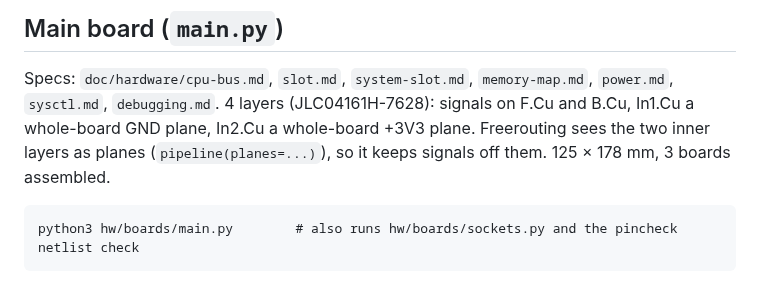
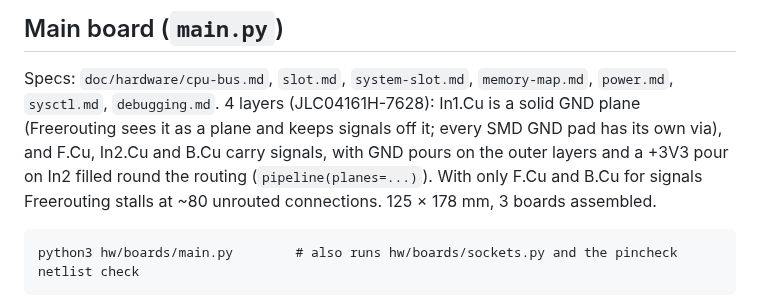
Before and after one commit to depletionmode/cupc8, a Markdown page: hw/boards/README.md, the part around the change. GitHub-like rendering.

Commit message:
hw: README, main board layers

````diff
--- a/hw/boards/README.md
+++ b/hw/boards/README.md
@@ -72,10 +72,12 @@ Spec: `doc/hardware/wifi-card.md`.
 
 Specs: `doc/hardware/cpu-bus.md`, `slot.md`, `system-slot.md`,
 `memory-map.md`, `power.md`, `sysctl.md`, `debugging.md`. 4 layers
-(JLC04161H-7628): signals on F.Cu and B.Cu, In1.Cu a whole-board GND plane,
-In2.Cu a whole-board +3V3 plane. Freerouting sees the two inner layers as
-planes (`pipeline(planes=...)`), so it keeps signals off them. 125 × 178 mm,
-3 boards assembled.
+(JLC04161H-7628): In1.Cu is a solid GND plane (Freerouting sees it as a
+plane and keeps signals off it; every SMD GND pad has its own via), and
+F.Cu, In2.Cu and B.Cu carry signals, with GND pours on the outer layers and
+a +3V3 pour on In2 filled round the routing (`pipeline(planes=...)`). With
+only F.Cu and B.Cu for signals Freerouting stalls at ~80 unrouted
+connections. 125 × 178 mm, 3 boards assembled.
 
 ```
 python3 hw/boards/main.py        # also runs hw/boards/sockets.py and the pincheck netlist check
````
